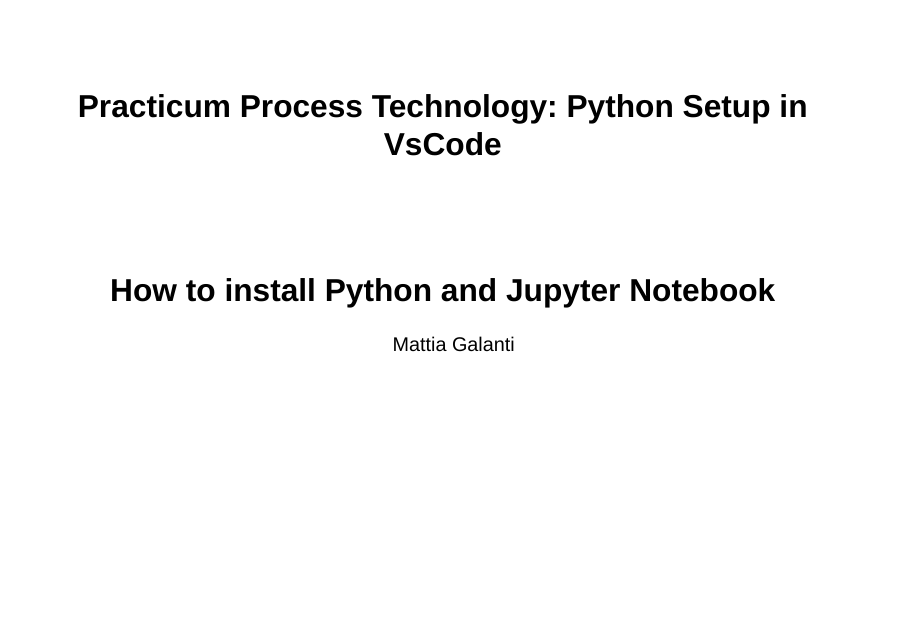
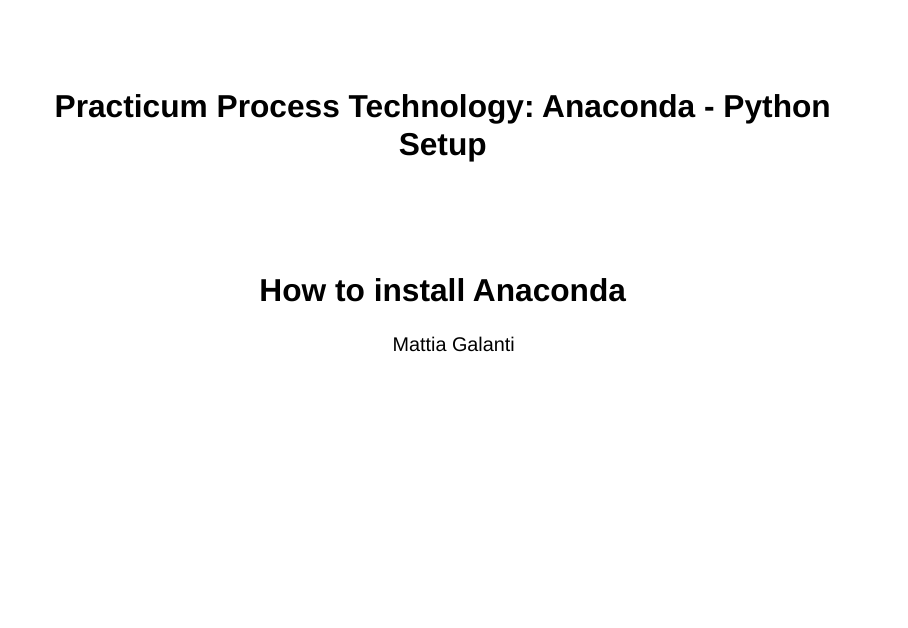
Before and after one commit to MattiaGalantii/PPT_2025_Anaconda_setup, a Quarto document (index.qmd): page 1 of 2. Rendered offline with R 4.5, knitr and Pandoc in place of Quarto, with nearby package versions; drawn as Slidy slides in place of the format the file asks for.

Commit message:
update title

```diff
--- a/index.qmd
+++ b/index.qmd
@@ -1,6 +1,6 @@
 ---
-title: "Practicum Process Technology: Python Setup in VsCode"
-subtitle: "How to install Python and Jupyter Notebook"
+title: "Practicum Process Technology: Anaconda - Python Setup "
+subtitle: "How to install Anaconda"
 author: "Mattia Galanti"
 format:
   revealjs:
```
Also changed, not shown: .quarto/idx/index.qmd.json, docs/search.json, 3 other files.
